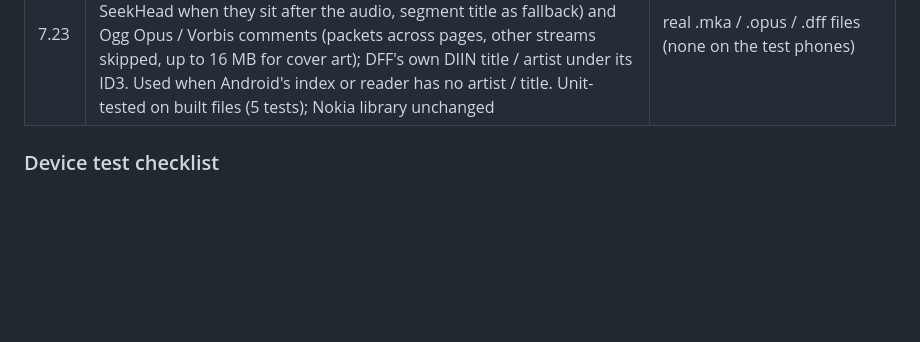
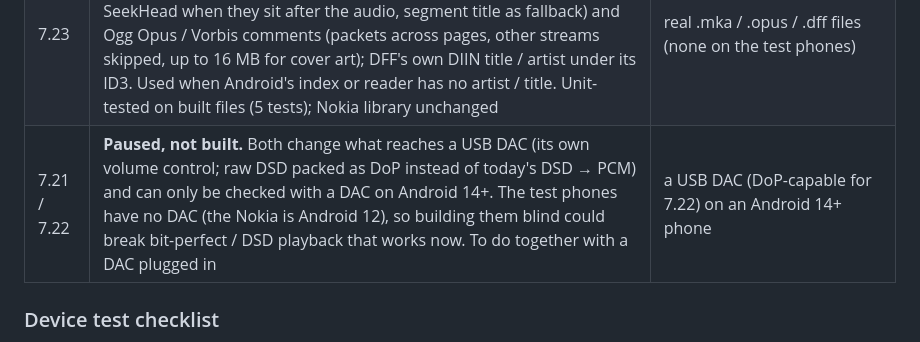
Before and after one commit to VagontraCode/audifac, a Markdown page: PLAN.md, the part around one of its changes. Drawn GitHub-style; blank space fills up the shorter version.

Commit message:
PLAN: 7.21 / 7.22 paused until a USB DAC is available to test
Co-Authored-By: Claude Opus 5.5 <noreply@anthropic.com>

```diff
--- a/PLAN.md
+++ b/PLAN.md
@@ -244,6 +244,7 @@ Started 2026-10-23, built step by step without supervision. Rules from the owner
 | 7.19 | Nokia: the player's seek bar becomes the song's loudness over time (200 RMS slices on a 20 dB scale, played part in the accent colour) once known; cached per file / CUE track (DB v9) and instant afterwards; no underrun while it's made. The loudness scanner now shares the decoder (`PcmDecoder`, with a time range for CUE tracks); unit-tested (Kotlin levels / slices, Dart bar pooling) | **first waveform of a 2:45 MP3 took 41 s on the Nokia** (MediaCodec round trips on a slow phone): try the Samsung; if it's slow there too, build it from the playback stream instead |
 | 7.20 | Nokia: Signal sheet → Spectrum / Spectrogram / Stereo. Spectrogram scrolls (96 log bands, magma colours, image decoded only while shown); Stereo: goniometer (mono upright, last 4 frames fading) and correlation meter (0.91 on a near-mono MP3); no underrun, ~1.7 cores while the sheet is open on the Nokia; unit-tested (Kotlin correlation mono / out of phase / unrelated / silence, spectrogram column level, scope points; Dart colour map, trail) | — |
 | 7.23 | Built before 7.21 / 7.22 (those need a DAC). New `ContainerTags`: Matroska / WebM tags (track vs album levels, found through the SeekHead when they sit after the audio, segment title as fallback) and Ogg Opus / Vorbis comments (packets across pages, other streams skipped, up to 16 MB for cover art); DFF's own DIIN title / artist under its ID3. Used when Android's index or reader has no artist / title. Unit-tested on built files (5 tests); Nokia library unchanged | real .mka / .opus / .dff files (none on the test phones) |
+| 7.21 / 7.22 | **Paused, not built.** Both change what reaches a USB DAC (its own volume control; raw DSD packed as DoP instead of today's DSD → PCM) and can only be checked with a DAC on Android 14+. The test phones have no DAC (the Nokia is Android 12), so building them blind could break bit-perfect / DSD playback that works now. To do together with a DAC plugged in | a USB DAC (DoP-capable for 7.22) on an Android 14+ phone |
 
 ### Device test checklist
 1. Permission prompt → allow → library appears (Home, Library tabs). Copy a song into some random folder (e.g. `Documents/x`) → it appears after pull-to-refresh. Add WhatsApp's voice-notes folder via Settings → Folders → Add a folder and enable "Show recordings".
```
Also changed, not shown: other parts of PLAN.md (+2 -2 lines).
